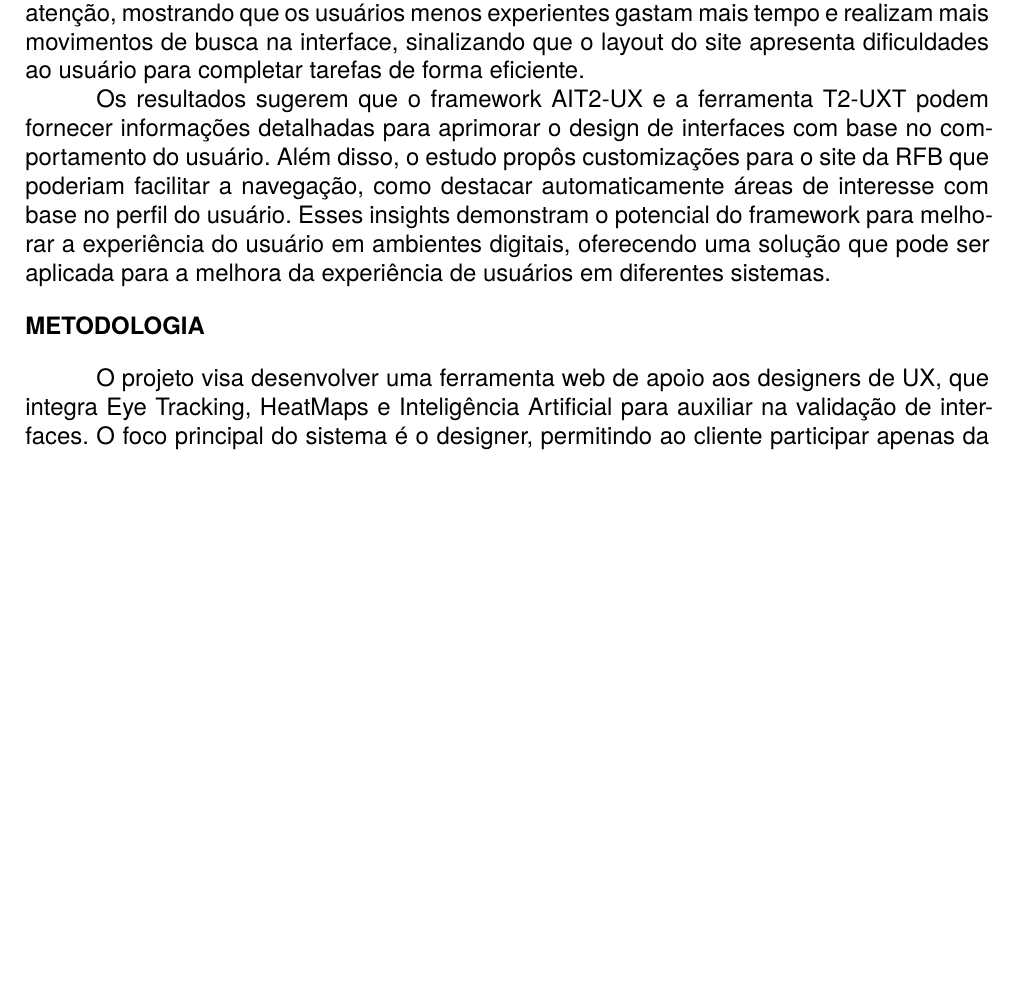
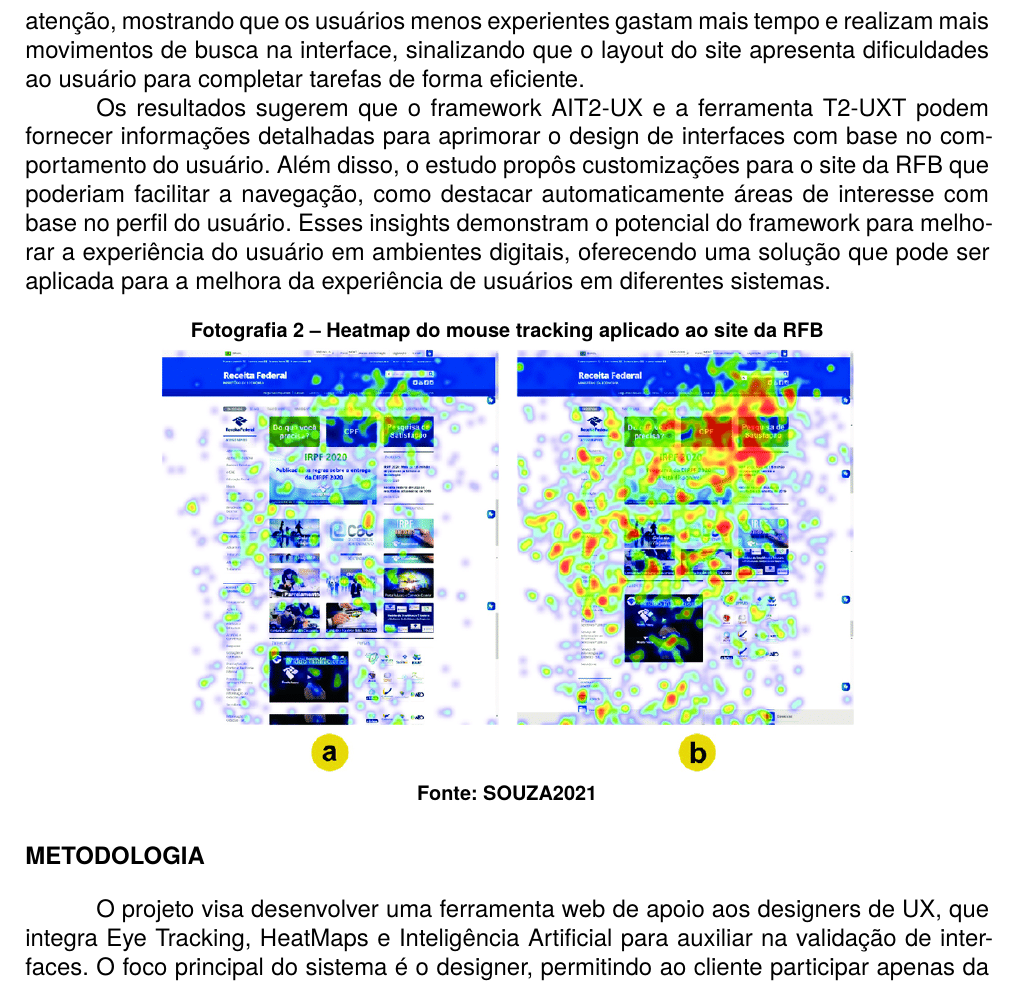
Before and after one commit to arthurfudali/artigo-latex, a LaTeX document (f299-template-pi-paper/fatec-template.tex, which reads f299-template-pi-paper/Topicos/estadodaarte.tex): part of page 5 of 19 before the commit and part of page 6 of 20 after it, cut so that both start at the same text, the shorter picture padded with empty space. Compiled offline with XeLaTeX; a missing font is replaced by an installed copy or a similar font.

Commit message:
adicao da segunda imagem estado da arte

```diff
--- a/f299-template-pi-paper/Topicos/estadodaarte.tex
+++ b/f299-template-pi-paper/Topicos/estadodaarte.tex
@@ -18,3 +29,13 @@ Para implementar o AIT2-UX, a coleta de dados foi realizada em um processo que i
 Para a geração dos mapas de calor, foi utilizada a ferramenta T2-UXT, que registrou as interações dos usuários com o site da Receita Federal do Brasil (RFB) ao realizarem tarefas como acesso a serviços do CPF e localização de páginas específicas. Esses mapas de calor revelaram áreas onde os usuários com diferentes níveis de experiência focavam a atenção, mostrando que os usuários menos experientes gastam mais tempo e realizam mais movimentos de busca na interface, sinalizando que o layout do site apresenta dificuldades ao usuário para completar tarefas de forma eficiente.
 
 Os resultados sugerem que o framework AIT2-UX e a ferramenta T2-UXT podem fornecer informações detalhadas para aprimorar o design de interfaces com base no comportamento do usuário. Além disso, o estudo propôs customizações para o site da RFB que poderiam facilitar a navegação, como destacar automaticamente áreas de interesse com base no perfil do usuário. Esses insights demonstram o potencial do framework para melhorar a experiência do usuário em ambientes digitais, oferecendo uma solução que pode ser aplicada para a melhora da experiência de usuários em diferentes sistemas.
+
+\begin{photograph}[H]
+    \centering
+    \SetCaptionWidth{\ifbool{@LayoutA}{0.7}{0.72}\linewidth}
+    \caption{Heatmap do mouse tracking aplicado ao site da RFB}%
+    \label{phot:}
+    \savebox0{\includegraphics[width = \CaptionWidth]{Illustrations/Heat-map-mouse-tracking-a-profile-1-b-profile-2.png}}
+    \usebox0%
+    \SourceOrNote{SOUZA2021}
+    \end{photograph}
```
Also changed, not shown: f299-template-pi-paper/Illustrations/georges.png (added), f299-template-pi-paper/Topicos/estadodaarte.tex (11 more changed lines), 1 other file.
